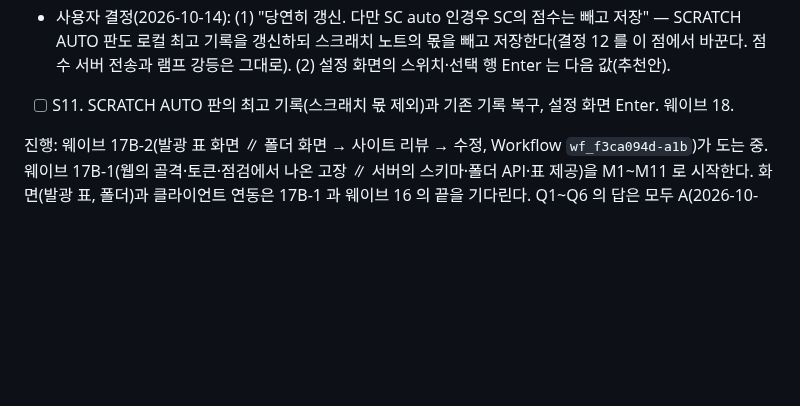
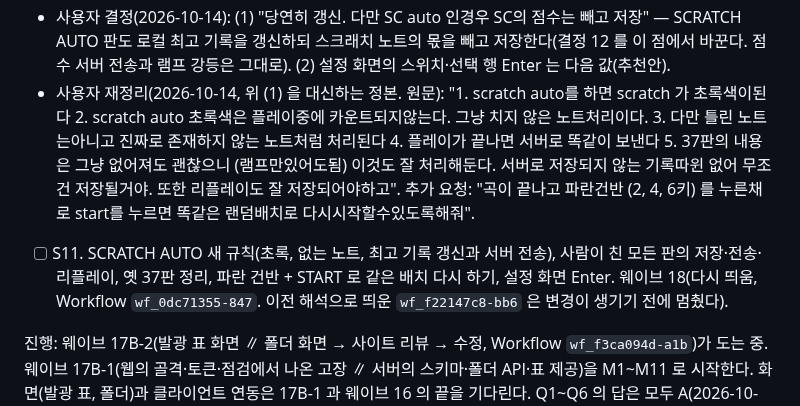
Before and after one commit to B-HS/R-BMS, a Markdown page: docs/PROCESS.md, the part around the change. Drawn GitHub-style; blank space fills up the shorter version.

Commit message:
docs: SCRATCH AUTO 규칙 재정리와 같은 배치 다시 하기 요청 기록

```diff
--- a/docs/PROCESS.md
+++ b/docs/PROCESS.md
@@ -44,7 +44,8 @@
 - S2: 보고된 "AAA" 는 코드로 재현되지 않았다. LOCAL BEST 가 없을 때(어시스트로만 친 차트) 이전에는 MAX 로 조용히 물러났고 기본 스킨 범례가 고정 글자 TARGET 이라 알 수 없었다. TARGET FALLBACK(기본 RATE AAA), RATE CUSTOM, 물러남 순서, 실제 목표를 말하는 범례·선곡·PLAY 메뉴. 결과 화면과 선곡이 플레이와 같은 로컬 최고를 쓴다.
 - S3: 설정 화면을 묶음 레일 + 소제목 행 목록 + 정보 패널로 재구성(SKIN·PLAY 메뉴와 같은 문법), 설명 문구 신규, 0 키·묶음 되돌리기·마우스. 설정 형식과 행 순서 불변.
 - 사용자 결정(2026-10-14): (1) "당연히 갱신. 다만 SC auto 인경우 SC의 점수는 빼고 저장" — SCRATCH AUTO 판도 로컬 최고 기록을 갱신하되 스크래치 노트의 몫을 빼고 저장한다(결정 12 를 이 점에서 바꾼다. 점수 서버 전송과 램프 강등은 그대로). (2) 설정 화면의 스위치·선택 행 Enter 는 다음 값(추천안).
-- [ ] S11. SCRATCH AUTO 판의 최고 기록(스크래치 몫 제외)과 기존 기록 복구, 설정 화면 Enter. 웨이브 18.
+- 사용자 재정리(2026-10-14, 위 (1) 을 대신하는 정본. 원문): "1. scratch auto를 하면 scratch 가 초록색이된다 2. scratch auto 초록색은 플레이중에 카운트되지않는다. 그냥 치지 않은 노트처리이다. 3. 다만 틀린 노트는아니고 진짜로 존재하지 않는 노트처럼 처리된다 4. 플레이가 끝나면 서버로 똑같이 보낸다 5. 37판의 내용은 그냥 없어져도 괜찮으니 (램프만있어도됨) 이것도 잘 처리해둔다. 서버로 저장되지 않는 기록따윈 없어 무조건 저장될거야. 또한 리플레이도 잘 저장되어야하고". 추가 요청: "곡이 끝나고 파란건반 (2, 4, 6키) 를 누른채로 start를 누르면 똑같은 랜덤배치로 다시시작할수있도록해줘".
+- [ ] S11. SCRATCH AUTO 새 규칙(초록, 없는 노트, 최고 기록 갱신과 서버 전송), 사람이 친 모든 판의 저장·전송·리플레이, 옛 37판 정리, 파란 건반 + START 로 같은 배치 다시 하기, 설정 화면 Enter. 웨이브 18(다시 띄움, Workflow `wf_0dc71355-847`. 이전 해석으로 띄운 `wf_f22147c8-bb6` 은 변경이 생기기 전에 멈췄다).
 
 진행: 웨이브 17B-2(발광 표 화면 ∥ 폴더 화면 → 사이트 리뷰 → 수정, Workflow `wf_f3ca094d-a1b`)가 도는 중. 웨이브 17B-1(웹의 골격·토큰·점검에서 나온 고장 ∥ 서버의 스키마·폴더 API·표 제공)을 M1~M11 로 시작한다. 화면(발광 표, 폴더)과 클라이언트 연동은 17B-1 과 웨이브 16 의 끝을 기다린다. Q1~Q6 의 답은 모두 A(2026-10-14): 출처·삭제 요청 문구를 넣고 사본 제공, 발광 표는 레벨별 카드 격자, 폴더는 v1 전부 비공개, 클라이언트 서버 주소 기본값 `https://bms.hyuns.uk`, 운영 DB 마이그레이션과 시험 데이터 삭제는 사용자가 직접(메인이 스크립트·SQL·순서 제공).
 
```
